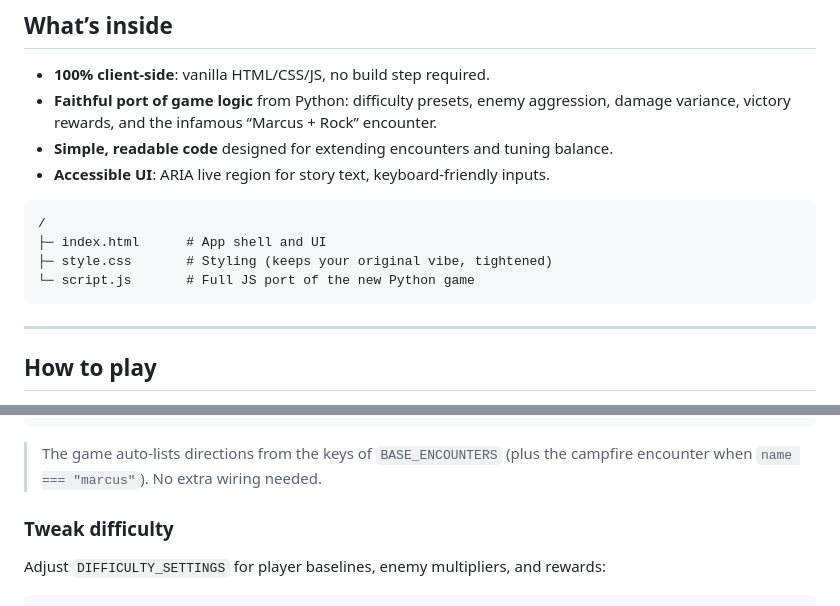
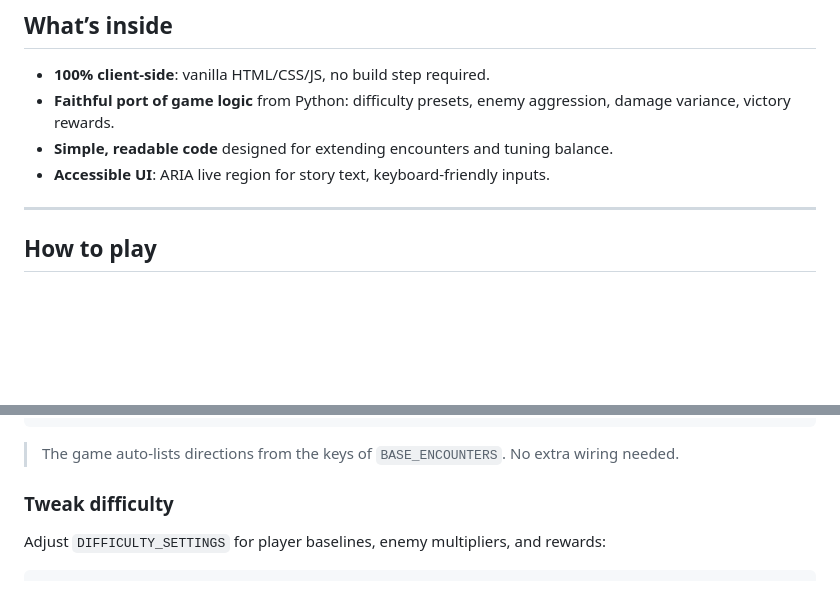
Before and after one commit to stevenfarless/epic-adventure-web, a Markdown page: README.md, 2 parts joined by grey strips. Rendered like a GitHub page; blank space fills up the shorter version.

Commit message:
Update README to simplify game logic description

````diff
--- a/README.md
+++ b/README.md
@@ -10,16 +10,9 @@ A browser-based port of my work-in-progress, text-only Python adventure game —
 ## What’s inside
 
 * **100% client-side**: vanilla HTML/CSS/JS, no build step required.
-* **Faithful port of game logic** from Python: difficulty presets, enemy aggression, damage variance, victory rewards, and the infamous “Marcus + Rock” encounter.
+* **Faithful port of game logic** from Python: difficulty presets, enemy aggression, damage variance, victory rewards.
 * **Simple, readable code** designed for extending encounters and tuning balance.
 * **Accessible UI**: ARIA live region for story text, keyboard-friendly inputs.
-
-```
-/
-├─ index.html      # App shell and UI
-├─ style.css       # Styling (keeps your original vibe, tightened)
-└─ script.js       # Full JS port of the new Python game
-```
 
 ---
 
@@ -73,7 +66,7 @@ BASE_ENCOUNTERS.northeast = {
 };
 ```
 
-> The game auto-lists directions from the keys of `BASE_ENCOUNTERS` (plus the campfire encounter when `name === "marcus"`). No extra wiring needed.
+> The game auto-lists directions from the keys of `BASE_ENCOUNTERS`. No extra wiring needed.
 
 ### Tweak difficulty
 
````
